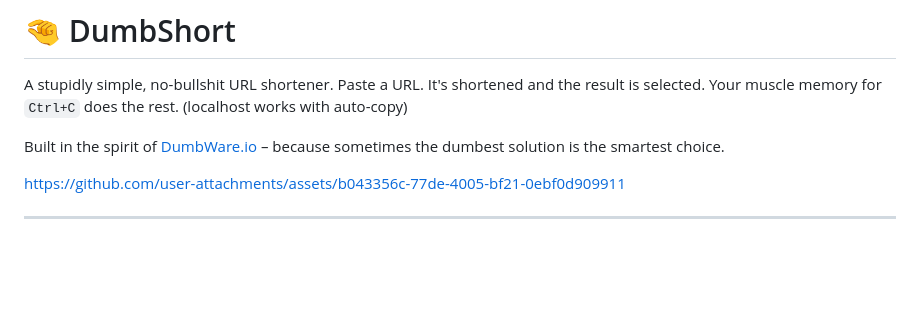
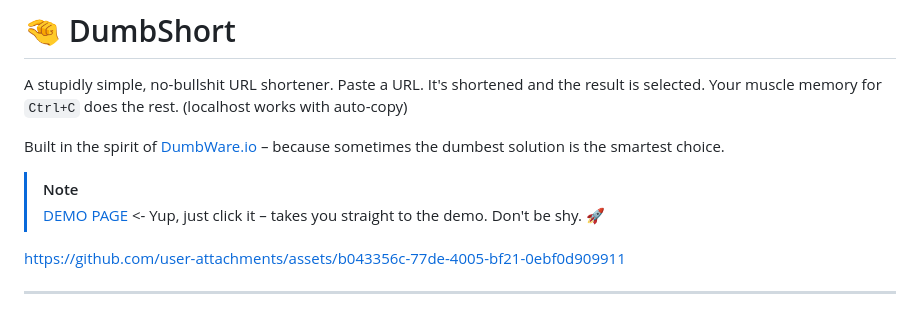
Before and after one commit to x3kim/DumbShort, a Markdown page: README.md, the part around the change. Rendered like a GitHub page; blank space fills up the shorter version.

Commit message:
Update README.md
added a link for demo page

```diff
--- a/README.md
+++ b/README.md
@@ -3,6 +3,9 @@
 A stupidly simple, no-bullshit URL shortener. Paste a URL. It's shortened and the result is selected. Your muscle memory for `Ctrl+C` does the rest. (localhost works with auto-copy)
 
 Built in the spirit of [DumbWare.io](https://dumbware.io) – because sometimes the dumbest solution is the smartest choice.
+
+> [!NOTE]
+> [DEMO PAGE](https://dumbshort-demo.x3kim.de/) <- Yup, just click it – takes you straight to the demo. Don't be shy. 🚀
 
 https://github.com/user-attachments/assets/b043356c-77de-4005-bf21-0ebf0d909911
 
```
